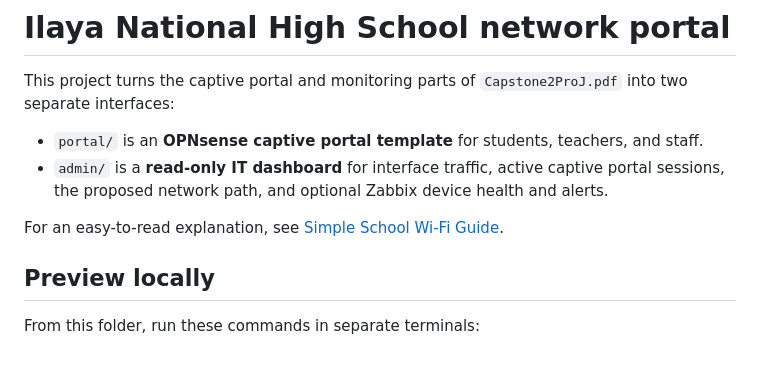
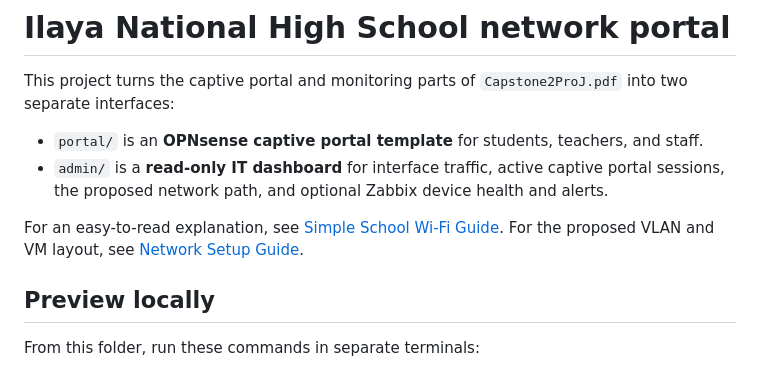
Before and after one commit to Juzzoooooooooo/CaptivePortal, a Markdown page: README.md, the part around the change. Drawn GitHub-style.

Commit message:
Add network setup Markdown guide

```diff
--- a/README.md
+++ b/README.md
@@ -6,6 +6,7 @@ This project turns the captive portal and monitoring parts of `Capstone2ProJ.pdf
 - `admin/` is a **read-only IT dashboard** for interface traffic, active captive portal sessions, the proposed network path, and optional Zabbix device health and alerts.
 
 For an easy-to-read explanation, see [Simple School Wi-Fi Guide](docs/Simple_School_WiFi_Guide.docx).
+For the proposed VLAN and VM layout, see [Network Setup Guide](docs/network-setup-guide.md).
 
 ## Preview locally
 
```
Also changed, not shown: docs/network-setup-guide.md (added, +210 -0 lines).
